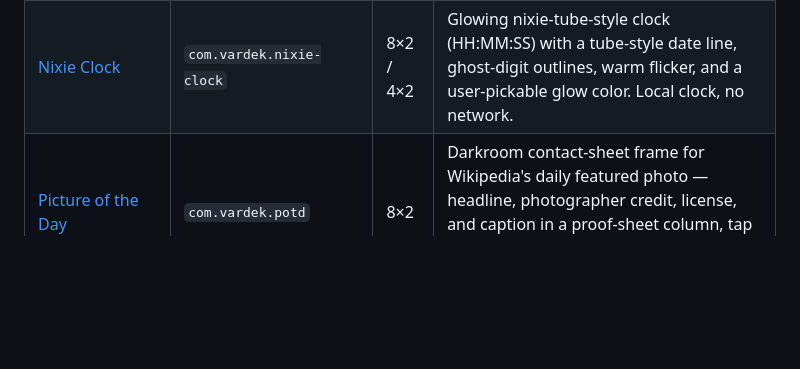
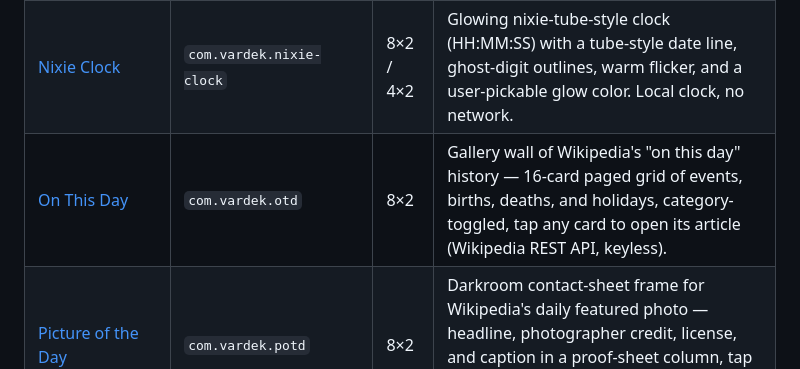
Before and after one commit to vardekapp/vardek-widgets, a Markdown page: README.md, the part around the change. Rendered like a GitHub page; blank space fills up the shorter version.

```diff
--- a/README.md
+++ b/README.md
@@ -23,6 +23,7 @@ widget folder in and rescanning is all it takes.
 | [Life Progress](com.vardek.life-progress/) | `com.vardek.life-progress` | 8×2 / 4×2 | Horizontal progress bars — life, year, month, week, day. Pure client-side, no network. |
 | [London Tube](com.vardek.london-tube/) | `com.vardek.london-tube` | 8×2 / 4×2 | Live London Underground/DLR/Elizabeth line arrivals and line status for a chosen station, with a walking-buffer offset and direction/line filters (TfL Unified API, keyless). |
 | [Nixie Clock](com.vardek.nixie-clock/) | `com.vardek.nixie-clock` | 8×2 / 4×2 | Glowing nixie-tube-style clock (HH:MM:SS) with a tube-style date line, ghost-digit outlines, warm flicker, and a user-pickable glow color. Local clock, no network. |
+| [On This Day](com.vardek.otd/) | `com.vardek.otd` | 8×2 | Gallery wall of Wikipedia's "on this day" history — 16-card paged grid of events, births, deaths, and holidays, category-toggled, tap any card to open its article (Wikipedia REST API, keyless). |
 | [Picture of the Day](com.vardek.potd/) | `com.vardek.potd` | 8×2 | Darkroom contact-sheet frame for Wikipedia's daily featured photo — headline, photographer credit, license, and caption in a proof-sheet column, tap to open full resolution on Commons (Wikipedia REST API, keyless). |
 | [Space Launch Schedule](com.vardek.space-launch/) | `com.vardek.space-launch` | 4×2 / 8×2 | Upcoming rocket launches with color-coded live countdowns (Launch Library 2, keyless). |
 | [World Clocks](com.vardek.world-clocks/) | `com.vardek.world-clocks` | 8×2 / 4×2 | Newsroom-style wall of 2-4 analog clocks (white face, black hands, red sweep) with city labels and time-difference offsets. Local clock, no network. |
```
Also changed, not shown: AUTHORING.md (+11 -0 lines), com.vardek.otd/README.md (added, +51 -0 lines), com.vardek.otd/otd.png (added), 4 other files.
